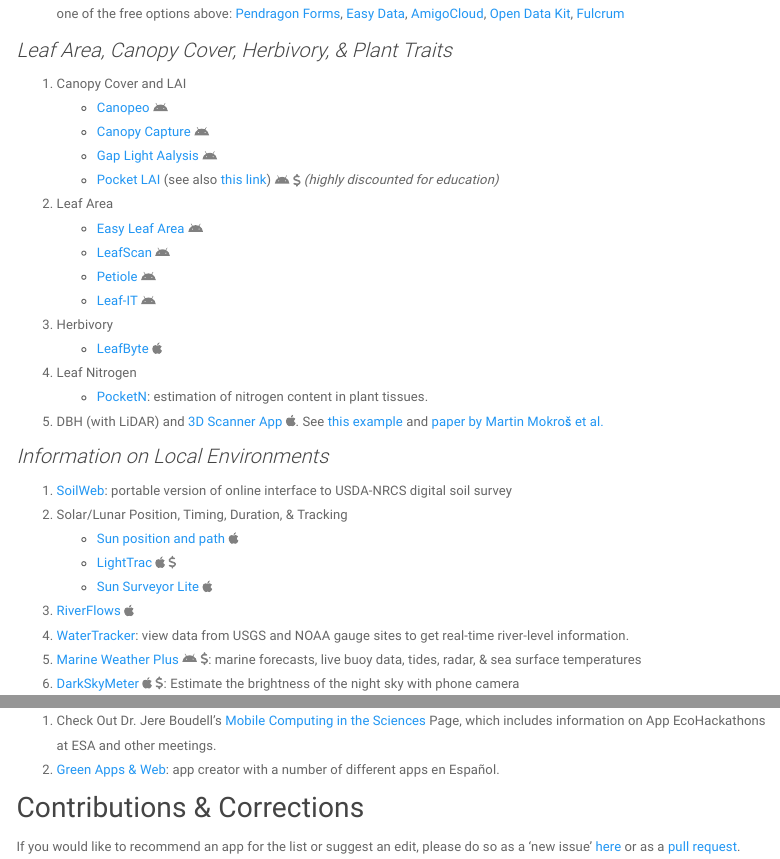
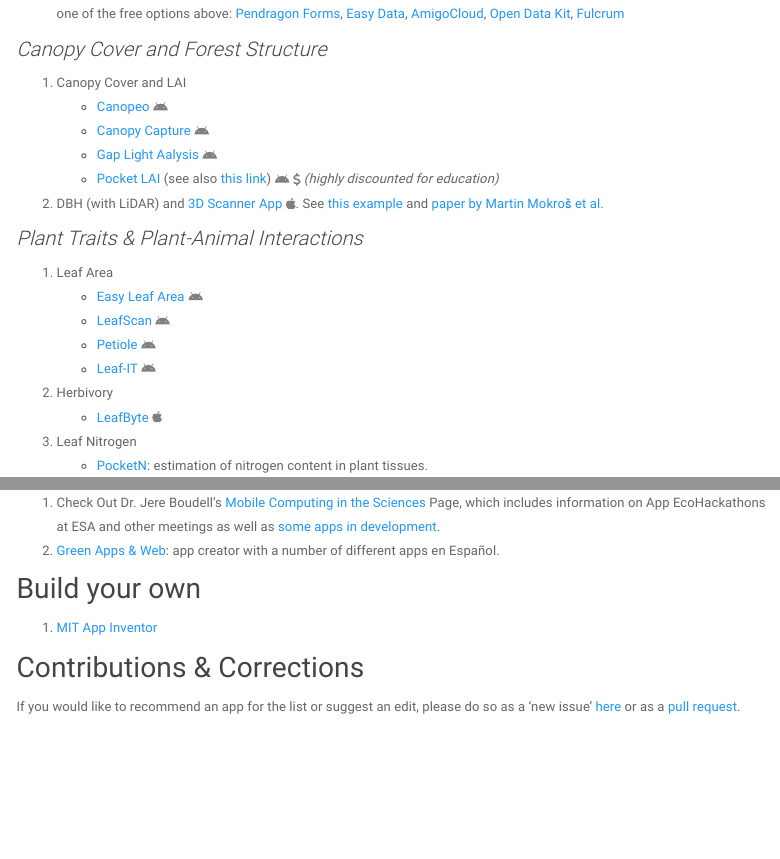
Before and after one commit to BrunaLab/apps_for_fieldwork, an R Markdown document (index.Rmd): the page in a window 1100 px wide, from 1580 px down before the commit and from 1600 px down after it, so that both start at the same text, and a second part further down, joined at a grey line. Rendered offline with R 4.5, knitr and Pandoc, with nearby package versions; menus at the side of the page are left out.

Commit message:
updating categories

```diff
--- a/index.Rmd
+++ b/index.Rmd
@@ -70,13 +71,19 @@
 1. [Germinate Scan](https://ics.hutton.ac.uk/germinate-scan/) `r fa("android", fill = "gray")`: barcode scanning & data recording |
 1. Paid platforms for building forms and remote data collection; hard to imagine a project that would require these instead of one of the free options above: [Pendragon Forms](https://www.pendragonforms.com/), [Easy Data](https://www.easydata.nl/), [AmigoCloud](https://amigocloud.com/), [Open Data Kit](https://getodk.org/), [Fulcrum](https://www.fulcrumapp.com/)
 
-### Leaf Area, Canopy Cover, Herbivory, & Plant Traits
+
+### Canopy Cover and Forest Structure
 
 1. Canopy Cover and LAI
       * [Canopeo](https://www.canopeoapp.com/#/login) `r fa("android", fill = "gray")`
       * [Canopy Capture](https://nikp29.github.io/CanopyCapture/) `r fa("android", fill = "gray")`
       * [Gap Light Aalysis](https://play.google.com/store/apps/details?id=new4.glama.glamanew4&hl=en_US&gl=US)  `r fa("android", fill = "gray")`
       * [Pocket LAI](https://cassandratech.it/en/pocketlai-en/) (see also [this link](http://www.cassandralab.com/mobiles/1)) `r fa("android", fill = "gray")` `r fa("dollar-sign", fill = "gray")` _(highly discounted for education)_
+
+1. DBH (with LiDAR) and [3D Scanner App](https://3dscannerapp.com/) `r fa("apple", fill = "gray")`. See [this example](https://sketchfab.com/3d-models/ipad-pro-lidar-forest-plot-scanning-fd6fed3a19d14f50ba4801b6c1a6ed60) and [paper by Martin Mokroš et al.](https://www.sciencedirect.com/science/article/pii/S0303243421002191)
+
+### Plant Traits & Plant-Animal Interactions
+
 1. Leaf Area
       * [Easy Leaf Area](https://play.google.com/store/apps/details?id=com.heaslon.EasyLeafArea&hl=en_US&gl=US) `r fa("android", fill = "gray")`
       * [LeafScan](http://www.leafscanapp.com/) `r fa("android", fill = "gray")`
@@ -86,7 +93,6 @@
       * [LeafByte](https://zoegp.science/leafbyte) `r fa("apple", fill = "gray")`
 1. Leaf Nitrogen
     * [PocketN](http://www.cassandralab.com/mobiles/3): estimation of nitrogen content in plant tissues.
-1. DBH (with LiDAR) and [3D Scanner App](https://3dscannerapp.com/) `r fa("apple", fill = "gray")`. See [this example](https://sketchfab.com/3d-models/ipad-pro-lidar-forest-plot-scanning-fd6fed3a19d14f50ba4801b6c1a6ed60) and [paper by Martin Mokroš et al.](https://www.sciencedirect.com/science/article/pii/S0303243421002191)
 
 ### Information on Local Environments
 
@@ -238,8 +244,12 @@
 
 ## Other Lists, Researchers
 
-1. Check Out Dr. Jere Boudell's [Mobile Computing in the Sciences](https://jabmobilecomp.mystrikingly.com/) Page, which includes information on App EcoHackathons at ESA and other meetings.
+1. Check Out Dr. Jere Boudell's [Mobile Computing in the Sciences](https://jabmobilecomp.mystrikingly.com/) Page, which includes information on App EcoHackathons at ESA and other meetings as well as [some apps in development](https://jabmobilecomp.mystrikingly.com/).
 1. [Green Apps & Web](https://www.greenappsandweb.com/): app creator with a number of different apps en Español.
+
+## Build your own
+
+1. [MIT App Inventor](http://ai2.appinventor.mit.edu/)
 
 
 ## Contributions & Corrections
```
Also changed, not shown: index.Rmd (1 more changed lines).
